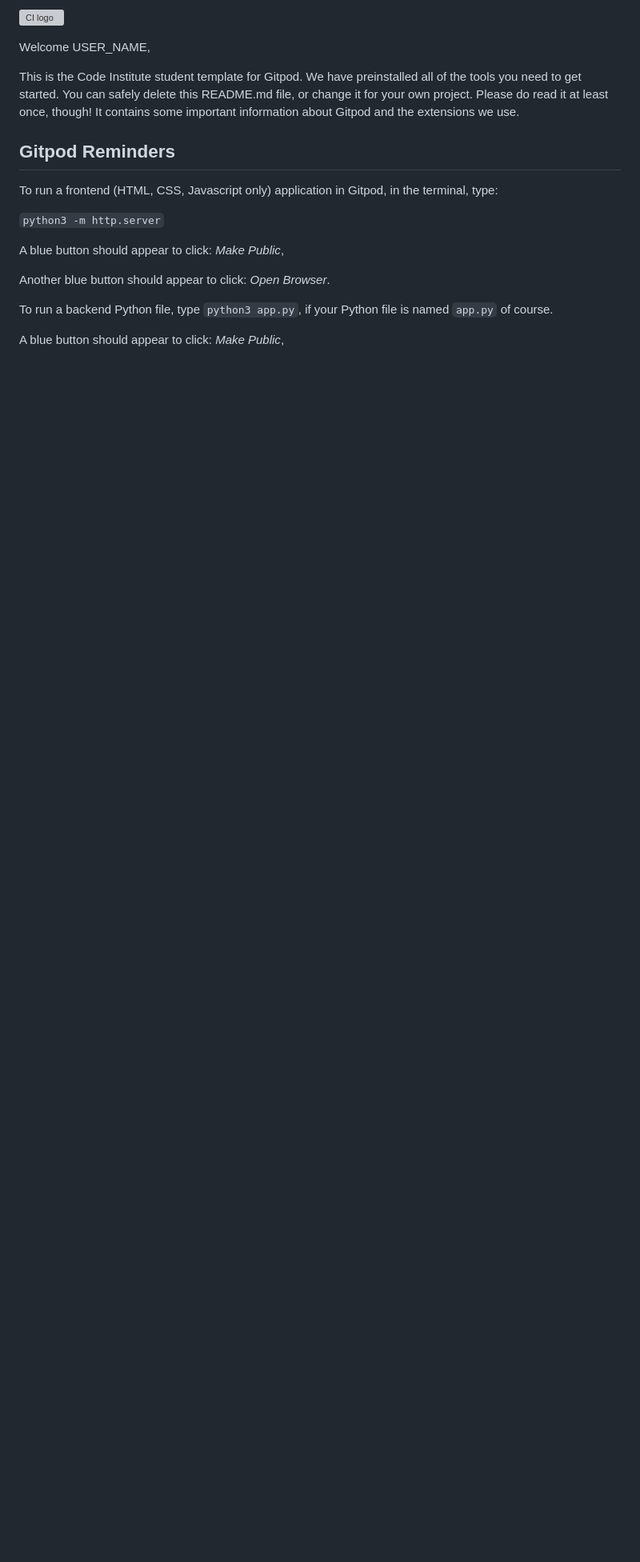
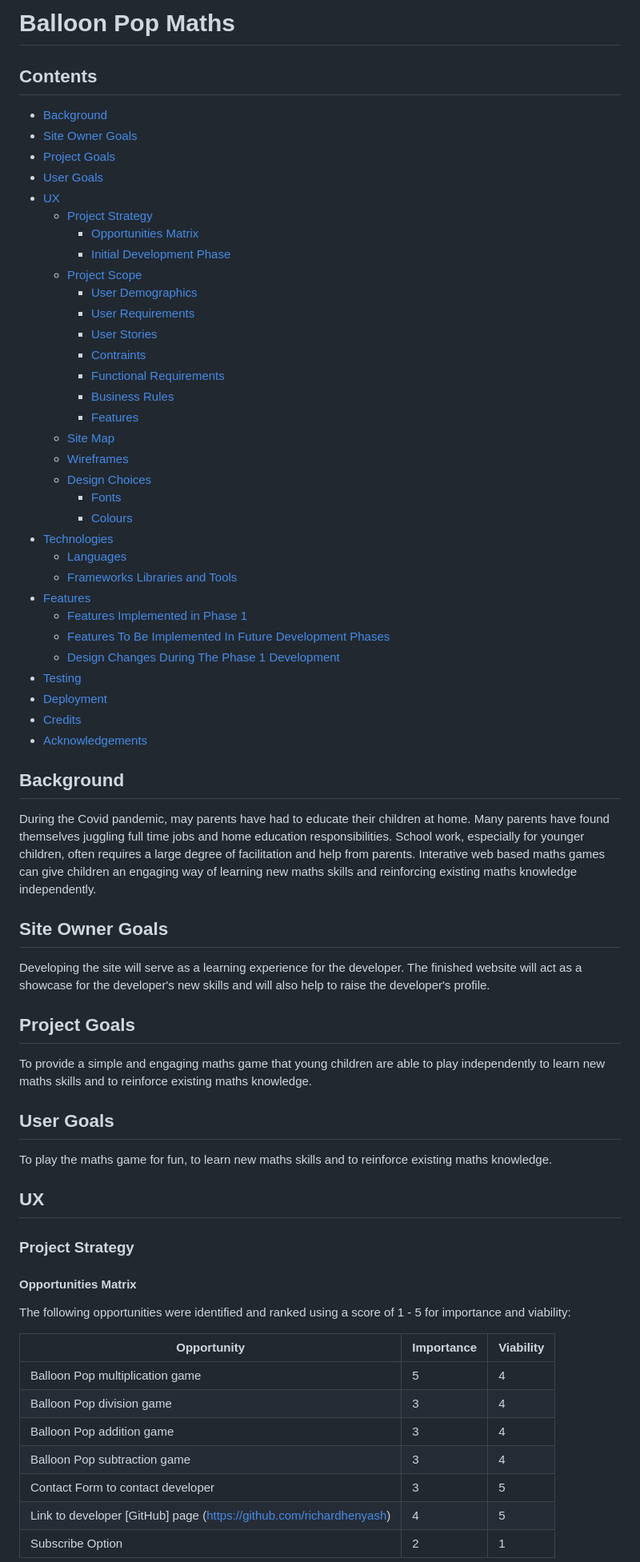
Before and after one commit to leoyoung02/balloon-pop-maths, a Markdown page: README.md, the part around the change printed below. Shown: that part at 80% size. Rendered like a GitHub page; blank space fills up the shorter version; grey boxes are pictures that could not be loaded.

```diff
--- a/README.md
+++ b/README.md
@@ -1,20 +1,70 @@
-![CI logo](https://codeinstitute.s3.amazonaws.com/fullstack/ci_logo_small.png)
+# Balloon Pop Maths #
 
-Welcome USER_NAME,
+## Contents ##
+- [Background](#background)
+- [Site Owner Goals](#site-owner-goals)
+- [Project Goals](#project-goals)
+- [User Goals](#user-goals)
+- [UX](#ux)
+    - [Project Strategy](#project-strategy)
+        - [Opportunities Matrix](#opportunities-matrix)
+        - [Initial Development Phase](#initial-development-phase)
+    - [Project Scope](#project-scope)
+        - [User Demographics](#user-demographics)
+        - [User Requirements](#user-requirements)
+        - [User Stories](#user-stories)
+        - [Contraints](#constraints)
+        - [Functional Requirements](#functional-requirements)
+        - [Business Rules](#business-rules)
+        - [Features](#features)
+    - [Site Map](#site-map)
+    - [Wireframes](#wireframes)
+    - [Design Choices](#design-choices)
+        - [Fonts](#fonts)
+        - [Colours](#colours)
+- [Technologies](#technologies)
+    - [Languages](#languages)
+    - [Frameworks Libraries and Tools](#frameworks-libraries-and-tools)
+- [Features](#features)
+    - [Features Implemented in Phase 1](#features-implemented-in-phase-1)
+    - [Features To Be Implemented In Future Development Phases](#features-to-be-implemented-in-future-development-phases)
+    - [Design Changes During The Phase 1 Development](#design-changes-during-the-phase-1-development)
+- [Testing](#testing)
+- [Deployment](#deployment)
+- [Credits](#credits)
+- [Acknowledgements](#acknowledgements)
 
-This is the Code Institute student template for Gitpod. We have preinstalled all of the tools you need to get started. You can safely delete this README.md file, or change it for your own project. Please do read it at least once, though! It contains some important information about Gitpod and the extensions we use.
+## Background ##
+During the Covid pandemic, may parents have had to educate their children at home. Many parents have found themselves juggling
+full time jobs and home education responsibilities. School work, especially for younger children, often requires a large degree of
+facilitation and help from parents. Interative web based maths games can give children an engaging way of learning new maths skills
+and reinforcing existing maths knowledge independently.
 
-## Gitpod Reminders
+## Site Owner Goals ##
+Developing the site will serve as a learning experience for the developer. The finished website will act as a showcase for the
+developer's new skills and will also help to raise the developer's profile.
 
-To run a frontend (HTML, CSS, Javascript only) application in Gitpod, in the terminal, type:
+## Project Goals ##
+To provide a simple and engaging maths game that young children are able to play independently to learn new maths skills and to
+reinforce existing maths knowledge.
 
-`python3 -m http.server`
+## User Goals ##
+To play the maths game for fun, to learn new maths skills and to reinforce existing maths knowledge.
 
-A blue button should appear to click: *Make Public*,
+## UX ##
 
-Another blue button should appear to click: *Open Browser*.
+### Project Strategy ###
 
-To run a backend Python file, type `python3 app.py`, if your Python file is named `app.py` of course.
+#### Opportunities Matrix ####
+The following opportunities were identified and ranked using a score of 1 - 5 for importance and viability:
 
-A blue button should appear to click: *Make Public*,
+Opportunity | Importance |Viability
+------------| -----------|---------
+Balloon Pop multiplication game|5|4
+Balloon Pop division game|3|4
+Balloon Pop addition game|3|4
+Balloon Pop subtraction game|3|4
+Contact Form to contact developer|3|5
+Link to developer [GitHub] page (https://github.com/richardhenyash)|4|5
+Subscribe Option|2|1
 
```
Also changed, not shown: other parts of README.md (+57 -15 lines), assets/wireframes/initial-strategy.png (added), assets/wireframes/site-map.png (added).
